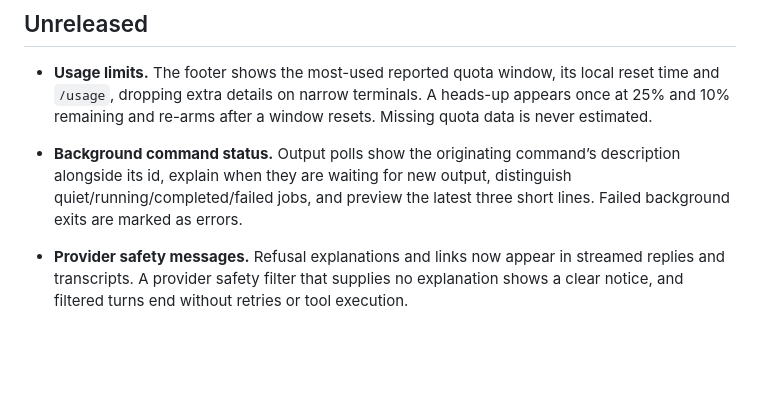
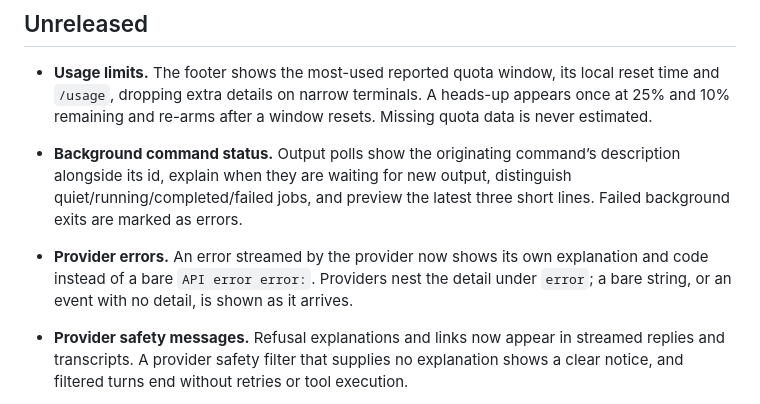
Before and after one commit to chanto-sh/chanto, a Markdown page: CHANGELOG.md, the part around the change. Drawn GitHub-style; blank space fills up the shorter version.

Commit message:
docs(changelog): note the provider error messages
Signed-off-by: Daniel Phang <3221524+dphang@users.noreply.github.com>

```diff
--- a/CHANGELOG.md
+++ b/CHANGELOG.md
@@ -6,6 +6,7 @@
 
 - **Background command status.** Output polls show the originating command’s description alongside its id, explain when they are waiting for new output, distinguish quiet/running/completed/failed jobs, and preview the latest three short lines. Failed background exits are marked as errors.
 
+- **Provider errors.** An error streamed by the provider now shows its own explanation and code instead of a bare `API error error:`. Providers nest the detail under `error`; a bare string, or an event with no detail, is shown as it arrives.
 - **Provider safety messages.** Refusal explanations and links now appear in streamed replies and transcripts. A provider safety filter that supplies no explanation shows a clear notice, and filtered turns end without retries or tool execution.
 - **Streaming and large requests.** Stream framing borrows complete lines and compacts once per network read, avoiding per-line allocations and repeated buffer shifts. Buffered model request retries share the serialized body instead of copying it. The standard 40-turn overhead benchmark shows no measurable CPU or peak-memory improvement from these changes.
 
```
